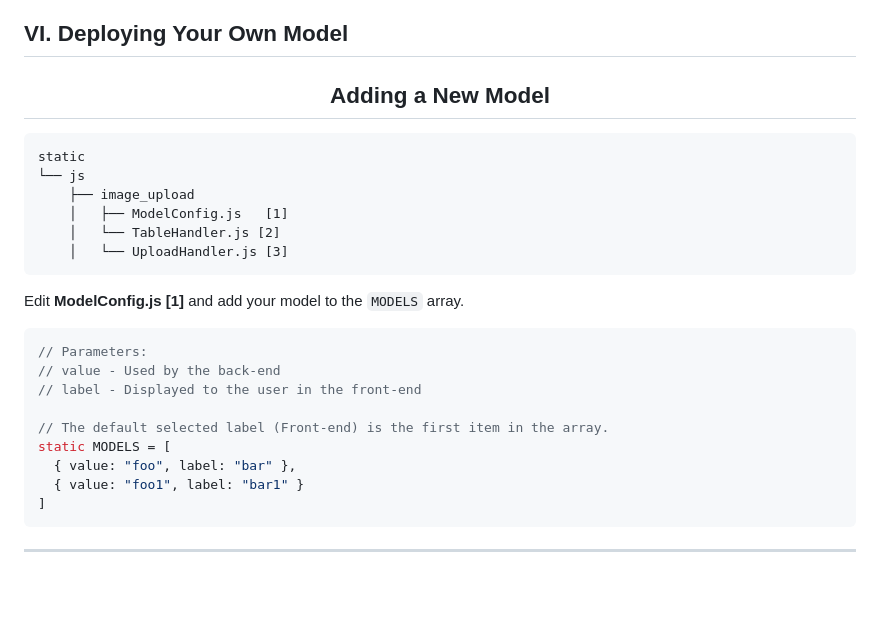
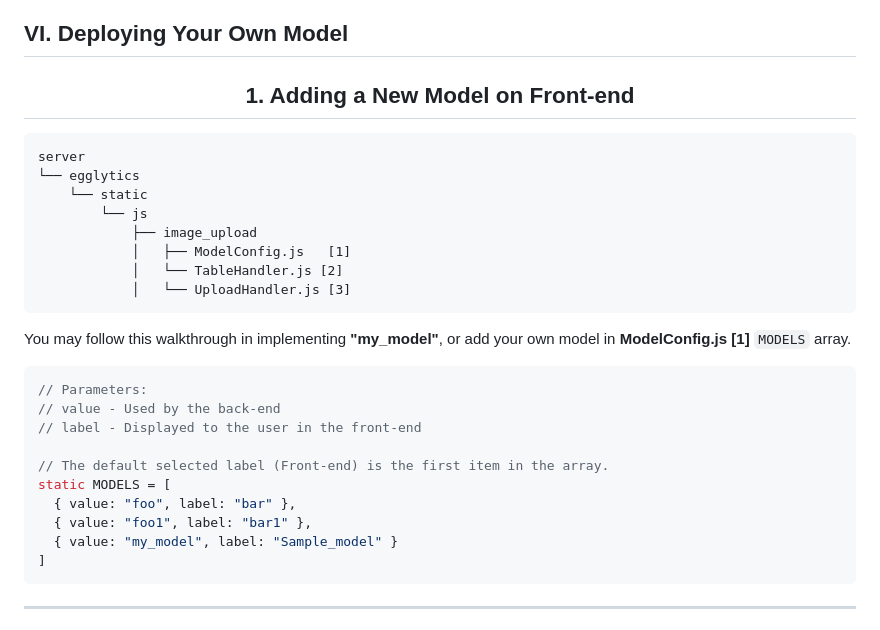
Before and after one commit to cnjerald/Egglytics, a Markdown page: README.md, the part around one of its changes. Rendered like a GitHub page; blank space fills up the shorter version.

````diff
--- a/README.md
+++ b/README.md
@@ -107,18 +107,20 @@ DB_PORT='5432'
 2. python app.py
 
 ## VI. Deploying Your Own Model
-<h2 align="center">Adding a New Model</h2>
+<h2 align="center">1. Adding a New Model on Front-end</h2>
 
 ```
-static
-└── js
-    ├── image_upload
-    │   ├── ModelConfig.js   [1]
-    │   └── TableHandler.js [2]
-    │   └── UploadHandler.js [3]
+server
+└── egglytics
+    └── static
+        └── js
+            ├── image_upload
+            │   ├── ModelConfig.js   [1]
+            │   └── TableHandler.js [2]
+            │   └── UploadHandler.js [3]
 ```
 
-Edit **ModelConfig.js [1]** and add your model to the `MODELS` array.
+You may follow this walkthrough in implementing **"my_model"**, or add your own model in **ModelConfig.js [1]** `MODELS` array.
 
 ```javascript
 // Parameters:
@@ -128,7 +130,8 @@ Edit **ModelConfig.js [1]** and add your model to the `MODELS` array.
 // The default selected label (Front-end) is the first item in the array.
 static MODELS = [
   { value: "foo", label: "bar" },
-  { value: "foo1", label: "bar1" }
+  { value: "foo1", label: "bar1" },
+  { value: "my_model", label: "Sample_model" }
 ]
 ```
 
````
Also changed, not shown: other parts of README.md (+153 -45 lines).
